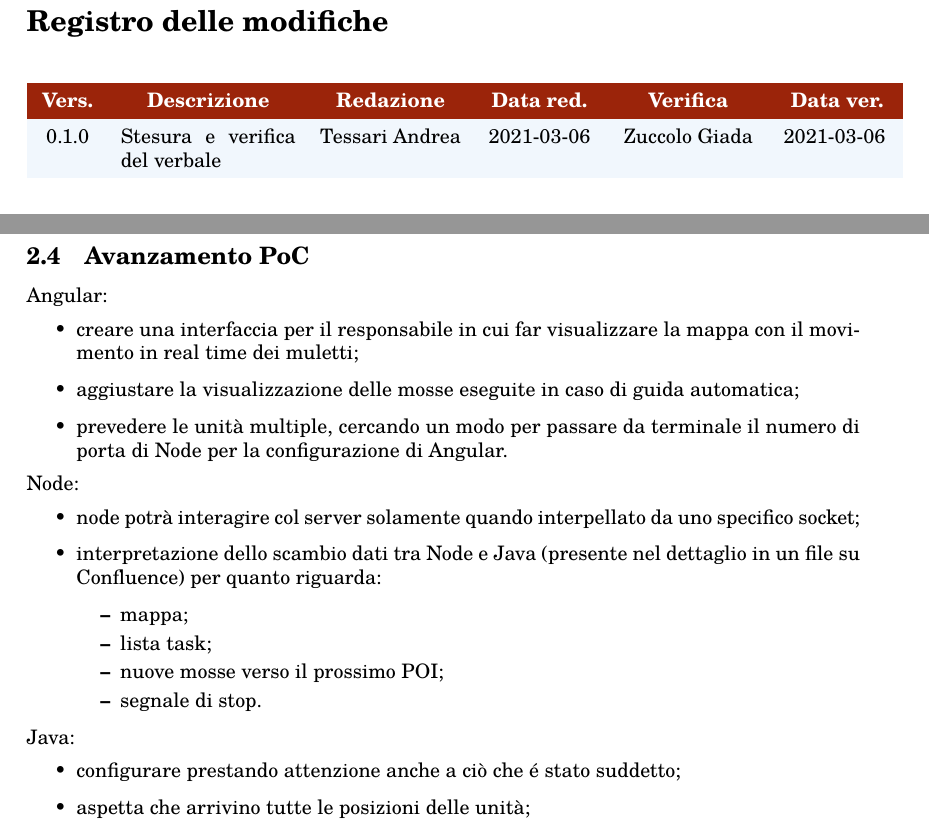
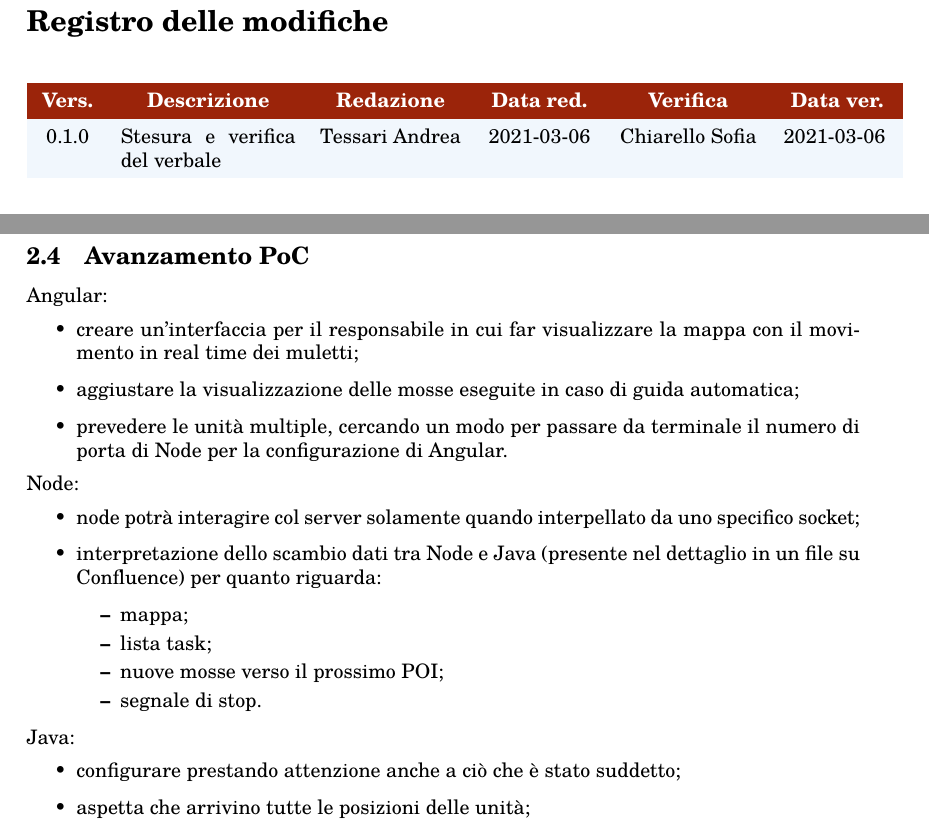
Before and after one commit to Three-Way-Milkshake/docs, a LaTeX document (01_RR/interni/verbali/verbale_interno_17/verbale_interno_17.tex, which reads 01_RR/interni/verbali/verbale_interno_17/config/changelog_input.tex, 01_RR/interni/verbali/verbale_interno_17/config/titlepage_input.tex, 01_RR/interni/verbali/verbale_interno_17/res/sections/02_content.tex): two parts of pages 2 and 5 of 7, joined at a grey line, cut so that both start at the same text. Compiled offline with pdfLaTeX.

Commit message:
verified

```diff
--- a/01_RR/interni/verbali/verbale_interno_17/config/changelog_input.tex
+++ b/01_RR/interni/verbali/verbale_interno_17/config/changelog_input.tex
@@ -1,3 +1,3 @@
 \changelogTable{
-    0.1.0 & Stesura e verifica del verbale & Tessari Andrea & 2021-03-06 & Zuccolo Giada & 2021-03-06
+    0.1.0 & Stesura e verifica del verbale & Tessari Andrea & 2021-03-06 & Chiarello Sofia & 2021-03-06
 }
--- a/01_RR/interni/verbali/verbale_interno_17/config/titlepage_input.tex
+++ b/01_RR/interni/verbali/verbale_interno_17/config/titlepage_input.tex
@@ -6,6 +6,6 @@
 \newcommand{\uso}{Interno}
 \newcommand{\approv}{}
 \newcommand{\red}{Tessari Andrea}
-\newcommand{\ver}{Zuccolo Giada}
+\newcommand{\ver}{Chiarello Sofia}
 \newcommand{\dest}{Three Way Milkshake\\ Prof. Vardanega Tullio \\ Prof. Cardin Riccardo}
 \newcommand{\describedoc}{Verbale del meeting del 2021-03-05 del gruppo Three Way Milkshake}
--- a/01_RR/interni/verbali/verbale_interno_17/res/sections/02_content.tex
+++ b/01_RR/interni/verbali/verbale_interno_17/res/sections/02_content.tex
@@ -18,7 +18,7 @@ Dati x.y.z :
 \subsection{Avanzamento PoC}
 Angular:
 \begin{itemize}
-	\item creare una interfaccia per il responsabile in cui far visualizzare la mappa con il movimento in real time dei muletti;
+	\item creare un'interfaccia per il responsabile in cui far visualizzare la mappa con il movimento in real time dei muletti;
 	\item aggiustare la visualizzazione delle mosse eseguite in caso di guida automatica;
 	\item prevedere le unità multiple, cercando un modo per passare da terminale il numero di porta di Node per la configurazione di Angular.
 \end{itemize}
@@ -35,7 +35,7 @@ Node:
 \end{itemize}
 Java:
 \begin{itemize}
-	\item configurare prestando attenzione anche a ciò che é stato suddetto;
+	\item configurare prestando attenzione anche a ciò che è stato suddetto;
 	\item aspetta che arrivino tutte le posizioni delle unità;
 	\item manda le informazioni richieste da Node;
 	\item leggere la mappa da un json, task assegnata a Greggio Nicolò.
```
Also changed, not shown: 01_RR/interni/verbali/verbale_interno_17/verbale_interno_17.pdf.
